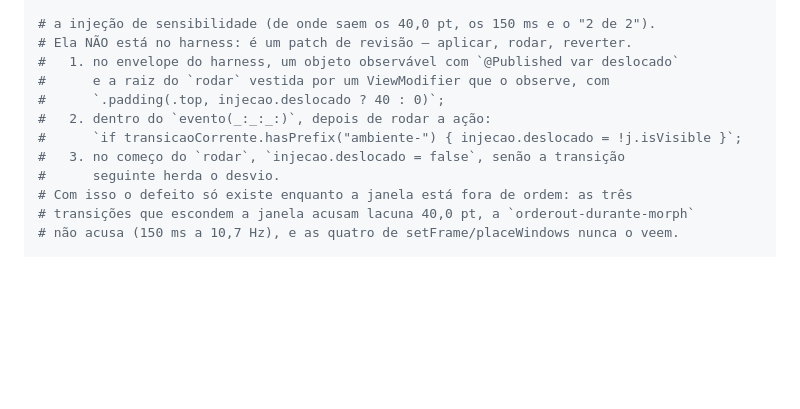
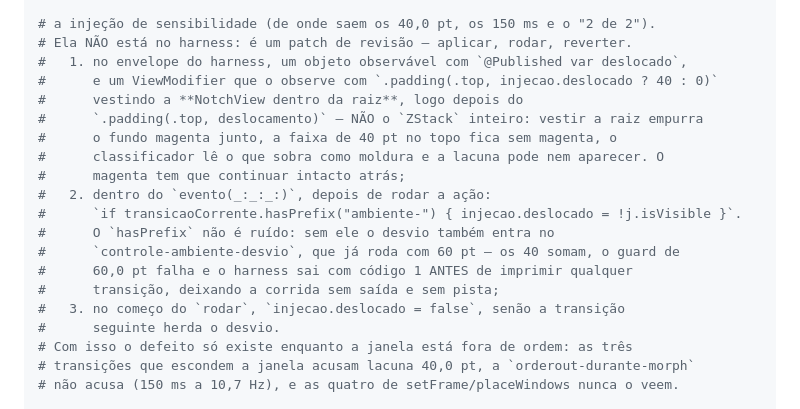
Before and after one commit to luccas-silveira/knobler, a Markdown page: docs/wayfinder/medicao-003-1-ambiente.md, the part around the change. GitHub-like rendering; blank space fills up the shorter version.

Commit message:
docs: a receita da injeção diz onde o modificador vai e por que o gate existe
Quem escreveu a injeção original leu a receita e apontou dois tropeços. Vestir a
raiz (o ZStack) empurra o fundo magenta junto e o classificador lê a faixa de 40
pt como moldura — o modificador vai na NotchView dentro da raiz, com o magenta
intacto atrás. E o hasPrefix("ambiente-") não é ruído: sem ele os 40 pt somam aos
60 do controle-ambiente-desvio, o guard falha e o harness sai com código 1 antes
de imprimir qualquer transição.

Co-Authored-By: Claude Opus 5 (1M context) <noreply@anthropic.com>

```diff
--- a/docs/wayfinder/medicao-003-1-ambiente.md
+++ b/docs/wayfinder/medicao-003-1-ambiente.md
@@ -239,11 +239,19 @@ CORTECHECK_FAMILIA=ambiente ./tools/cortecheck.sh
 
 # a injeção de sensibilidade (de onde saem os 40,0 pt, os 150 ms e o "2 de 2").
 # Ela NÃO está no harness: é um patch de revisão — aplicar, rodar, reverter.
-#   1. no envelope do harness, um objeto observável com `@Published var deslocado`
-#      e a raiz do `rodar` vestida por um ViewModifier que o observe, com
-#      `.padding(.top, injecao.deslocado ? 40 : 0)`;
+#   1. no envelope do harness, um objeto observável com `@Published var deslocado`,
+#      e um ViewModifier que o observe com `.padding(.top, injecao.deslocado ? 40 : 0)`
+#      vestindo a **NotchView dentro da raiz**, logo depois do
+#      `.padding(.top, deslocamento)` — NÃO o `ZStack` inteiro: vestir a raiz empurra
+#      o fundo magenta junto, a faixa de 40 pt no topo fica sem magenta, o
+#      classificador lê o que sobra como moldura e a lacuna pode nem aparecer. O
+#      magenta tem que continuar intacto atrás;
 #   2. dentro do `evento(_:_:_:)`, depois de rodar a ação:
-#      `if transicaoCorrente.hasPrefix("ambiente-") { injecao.deslocado = !j.isVisible }`;
+#      `if transicaoCorrente.hasPrefix("ambiente-") { injecao.deslocado = !j.isVisible }`.
+#      O `hasPrefix` não é ruído: sem ele o desvio também entra no
+#      `controle-ambiente-desvio`, que já roda com 60 pt — os 40 somam, o guard de
+#      60,0 pt falha e o harness sai com código 1 ANTES de imprimir qualquer
+#      transição, deixando a corrida sem saída e sem pista;
 #   3. no começo do `rodar`, `injecao.deslocado = false`, senão a transição
 #      seguinte herda o desvio.
 # Com isso o defeito só existe enquanto a janela está fora de ordem: as três
```
